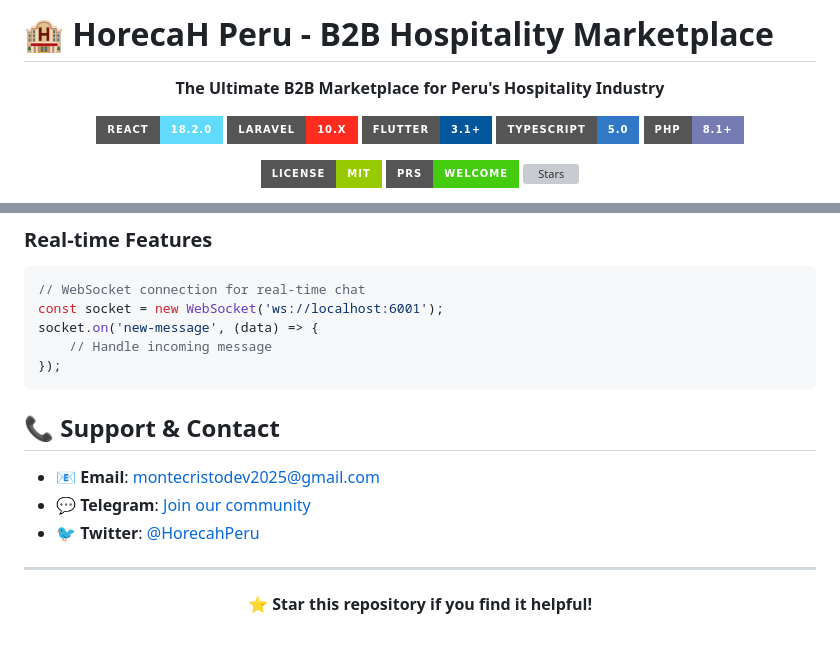
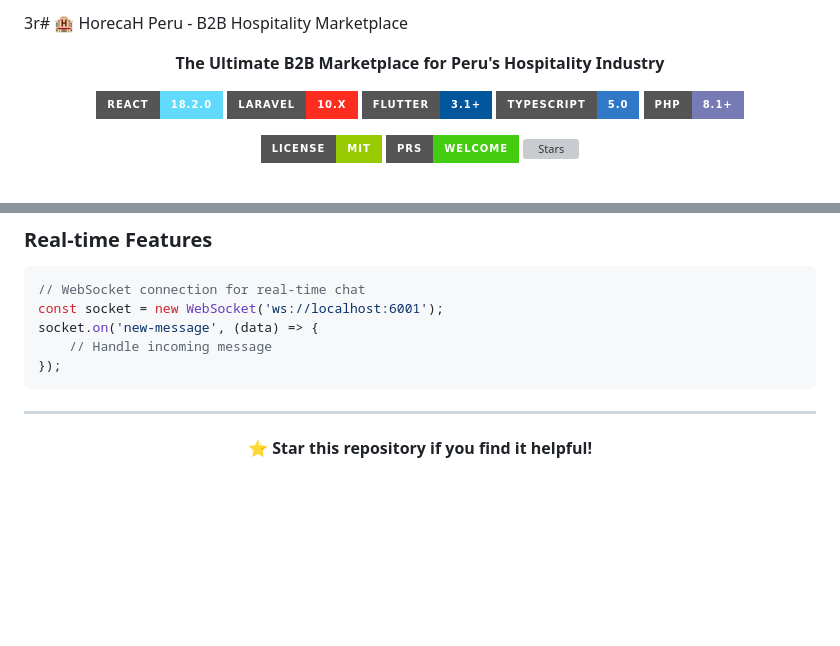
Before and after one commit to montedev0516/horecah-Peru, a Markdown page: README.md, 2 parts joined by grey strips. Rendered like a GitHub page; badges without logos; blank space fills up the shorter version; grey boxes are pictures that could not be loaded.

````diff
--- a/README.md
+++ b/README.md
@@ -1,4 +1,4 @@
-# 🏨 HorecaH Peru - B2B Hospitality Marketplace
+3r# 🏨 HorecaH Peru - B2B Hospitality Marketplace
 
 <div align="center">
 
@@ -242,12 +242,6 @@ socket.on('new-message', (data) => {
 });
 ```
 
-## 📞 **Support & Contact**
-
-- 📧 **Email**: montecristodev2025@gmail.com
-- 💬 **Telegram**: [Join our community](https://t.me/alpha_T0108)
-- 🐦 **Twitter**: [@HorecahPeru](https://twitter.com/horecahperu)
-
 ---
 
 <div align="center">
````
